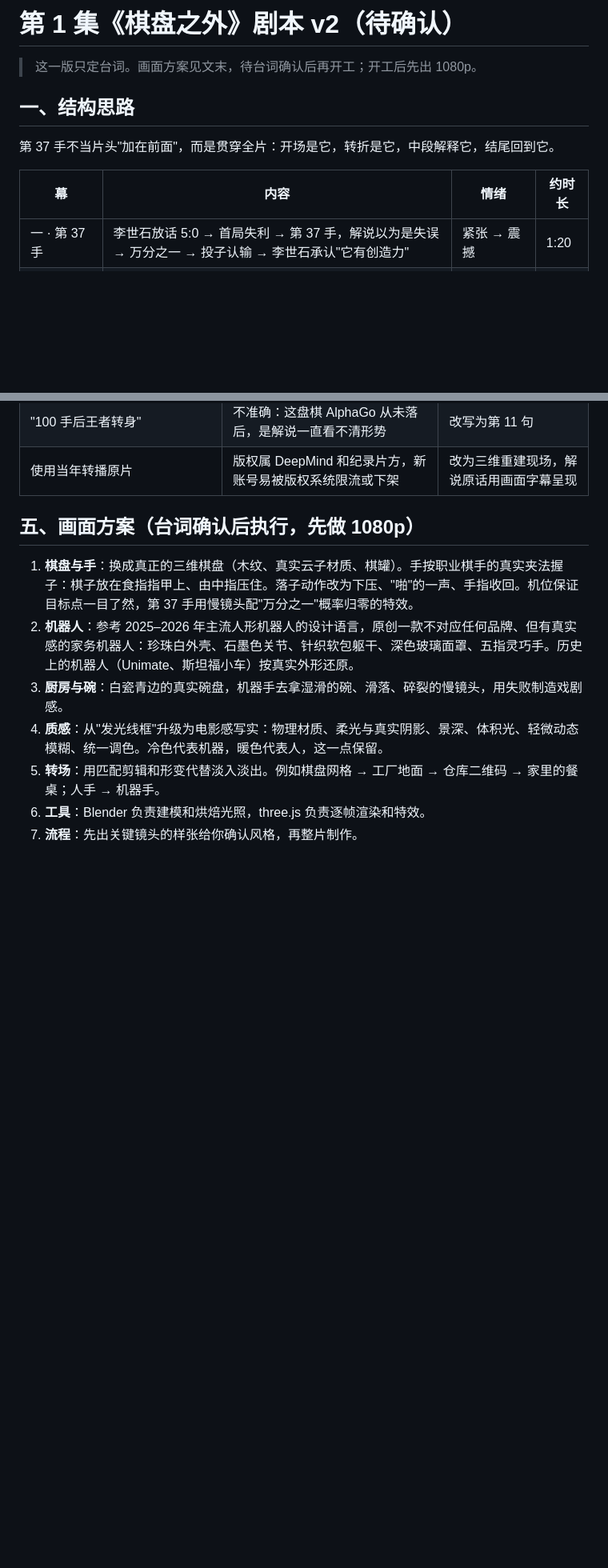
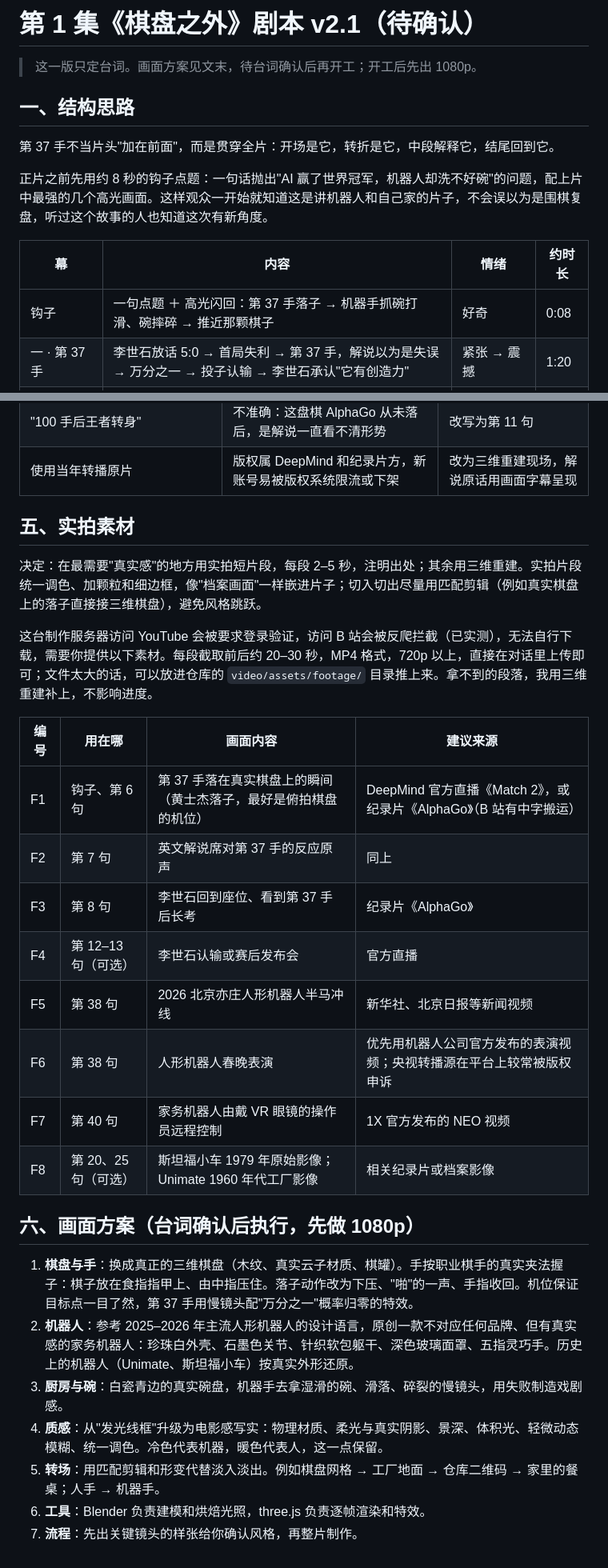
Before and after one commit to prizechoker/LingJI-Video, a Markdown page: docs/ep01-script-v2.md, 2 parts joined by grey strips. Shown at 80% size. GitHub-like rendering; blank space fills up the shorter version.

Commit message:
Add an 8-second hook and a real-footage plan to the v2 script
Opens with the episode's question before the move 37 story, so the film
reads as a robots-and-your-home story from the first seconds. Adds short
attributed archival clips where authenticity matters, with a shot list
for footage this server cannot download itself.

Co-Authored-By: Claude Opus 5.5 <noreply@anthropic.com>
Claude-Session: https://claude.ai/code/session_01Hj5ZogFLERVEHECYMtLowj

```diff
--- a/docs/ep01-script-v2.md
+++ b/docs/ep01-script-v2.md
@@ -1,4 +1,4 @@
-# 第 1 集《棋盘之外》剧本 v2（待确认）
+# 第 1 集《棋盘之外》剧本 v2.1（待确认）
 
 > 这一版只定台词。画面方案见文末，待台词确认后再开工；开工后先出 1080p。
 
@@ -6,8 +6,11 @@
 
 第 37 手不当片头"加在前面"，而是贯穿全片：开场是它，转折是它，中段解释它，结尾回到它。
 
+正片之前先用约 8 秒的钩子点题：一句话抛出"AI 赢了世界冠军，机器人却洗不好碗"的问题，配上片中最强的几个高光画面。这样观众一开始就知道这是讲机器人和自己家的片子，不会误以为是围棋复盘，听过这个故事的人也知道这次有新角度。
+
 | 幕 | 内容 | 情绪 | 约时长 |
 |---|---|---|---|
+| 钩子 | 一句点题 ＋ 高光闪回：第 37 手落子 → 机器手抓碗打滑、碗摔碎 → 推近那颗棋子 | 好奇 | 0:08 |
 | 一 · 第 37 手 | 李世石放话 5:0 → 首局失利 → 第 37 手，解说以为是失误 → 万分之一 → 投子认输 → 李世石承认"它有创造力" | 紧张 → 震撼 | 1:20 |
 | 二 · 拿不起的棋子 | 反转：这一手是工程师用手替它放上去的 → 十年后机器人还洗不好碗 → 为什么？ → 片名 | 意外 → 好奇 | 0:30 |
 | 三 · 五个小时 | 斯坦福小车、莫拉维克悖论 → 回扣：这就是 AlphaGo 拿不起棋子的原因 | 好笑 → 恍然 | 0:35 |
@@ -109,7 +119,24 @@
 | "100 手后王者转身" | 不准确：这盘棋 AlphaGo 从未落后，是解说一直看不清形势 | 改写为第 11 句 |
 | 使用当年转播原片 | 版权属 DeepMind 和纪录片方，新账号易被版权系统限流或下架 | 改为三维重建现场，解说原话用画面字幕呈现 |
 
-## 五、画面方案（台词确认后执行，先做 1080p）
+## 五、实拍素材
+
+决定：在最需要"真实感"的地方用实拍短片段，每段 2–5 秒，注明出处；其余用三维重建。实拍片段统一调色、加颗粒和细边框，像"档案画面"一样嵌进片子；切入切出尽量用匹配剪辑（例如真实棋盘上的落子直接接三维棋盘），避免风格跳跃。
+
+这台制作服务器访问 YouTube 会被要求登录验证，访问 B 站会被反爬拦截（已实测），无法自行下载，需要你提供以下素材。每段截取前后约 20–30 秒，MP4 格式，720p 以上，直接在对话里上传即可；文件太大的话，可以放进仓库的 `video/assets/footage/` 目录推上来。拿不到的段落，我用三维重建补上，不影响进度。
+
+| 编号 | 用在哪 | 画面内容 | 建议来源 |
+|---|---|---|---|
+| F1 | 钩子、第 6 句 | 第 37 手落在真实棋盘上的瞬间（黄士杰落子，最好是俯拍棋盘的机位） | DeepMind 官方直播《Match 2》，或纪录片《AlphaGo》（B 站有中字搬运） |
+| F2 | 第 7 句 | 英文解说席对第 37 手的反应原声 | 同上 |
+| F3 | 第 8 句 | 李世石回到座位、看到第 37 手后长考 | 纪录片《AlphaGo》 |
+| F4 | 第 12–13 句（可选） | 李世石认输或赛后发布会 | 官方直播 |
+| F5 | 第 38 句 | 2026 北京亦庄人形机器人半马冲线 | 新华社、北京日报等新闻视频 |
+| F6 | 第 38 句 | 人形机器人春晚表演 | 优先用机器人公司官方发布的表演视频；央视转播源在平台上较常被版权申诉 |
+| F7 | 第 40 句 | 家务机器人由戴 VR 眼镜的操作员远程控制 | 1X 官方发布的 NEO 视频 |
+| F8 | 第 20、25 句（可选） | 斯坦福小车 1979 年原始影像；Unimate 1960 年代工厂影像 | 相关纪录片或档案影像 |
+
+## 六、画面方案（台词确认后执行，先做 1080p）
 
 1. **棋盘与手**：换成真正的三维棋盘（木纹、真实云子材质、棋罐）。手按职业棋手的真实夹法握子：棋子放在食指指甲上、由中指压住。落子动作改为下压、"啪"的一声、手指收回。机位保证目标点一目了然，第 37 手用慢镜头配"万分之一"概率归零的特效。
 2. **机器人**：参考 2025–2026 年主流人形机器人的设计语言，原创一款不对应任何品牌、但有真实感的家务机器人：珍珠白外壳、石墨色关节、针织软包躯干、深色玻璃面罩、五指灵巧手。历史上的机器人（Unimate、斯坦福小车）按真实外形还原。
```
Also changed, not shown: other parts of docs/ep01-script-v2.md (+10 -3 lines).
